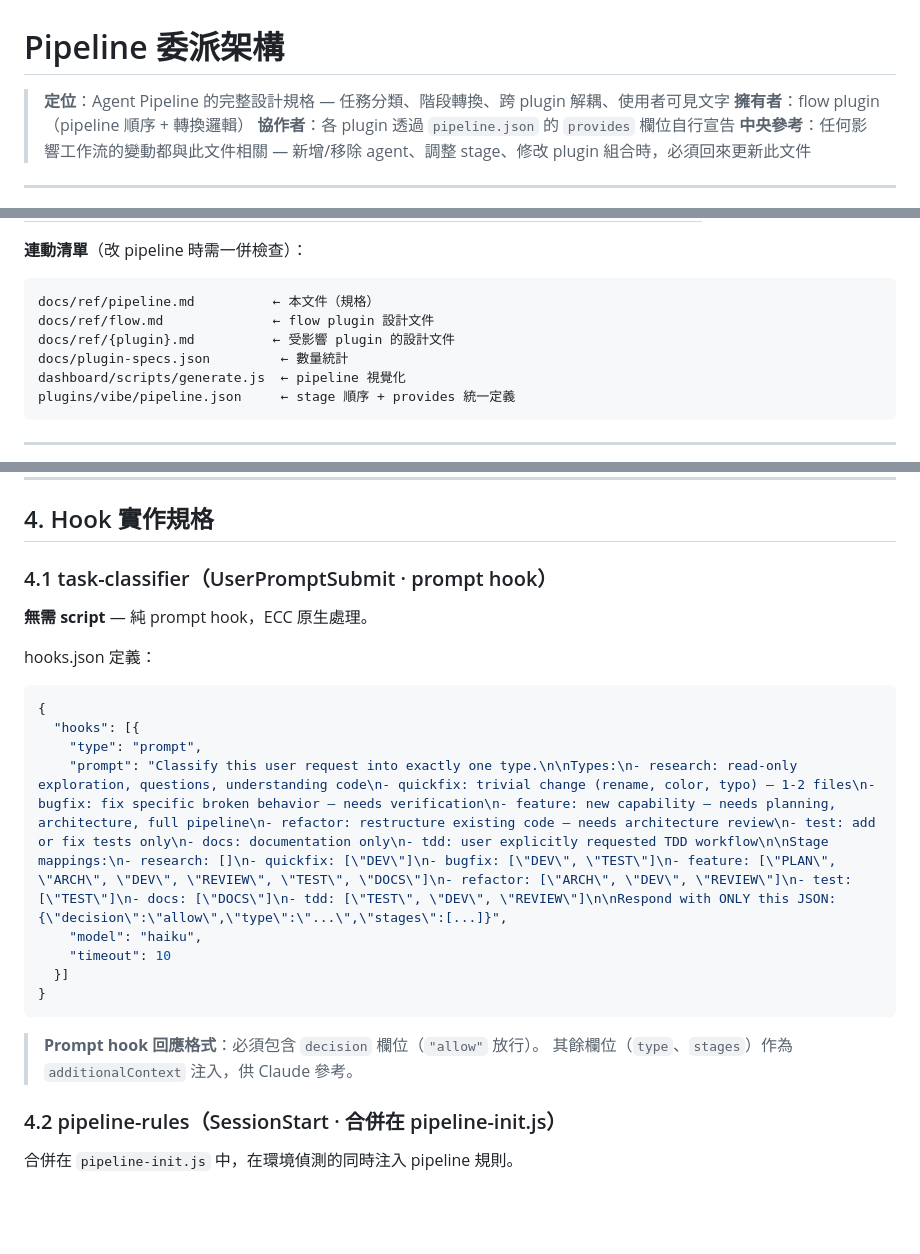
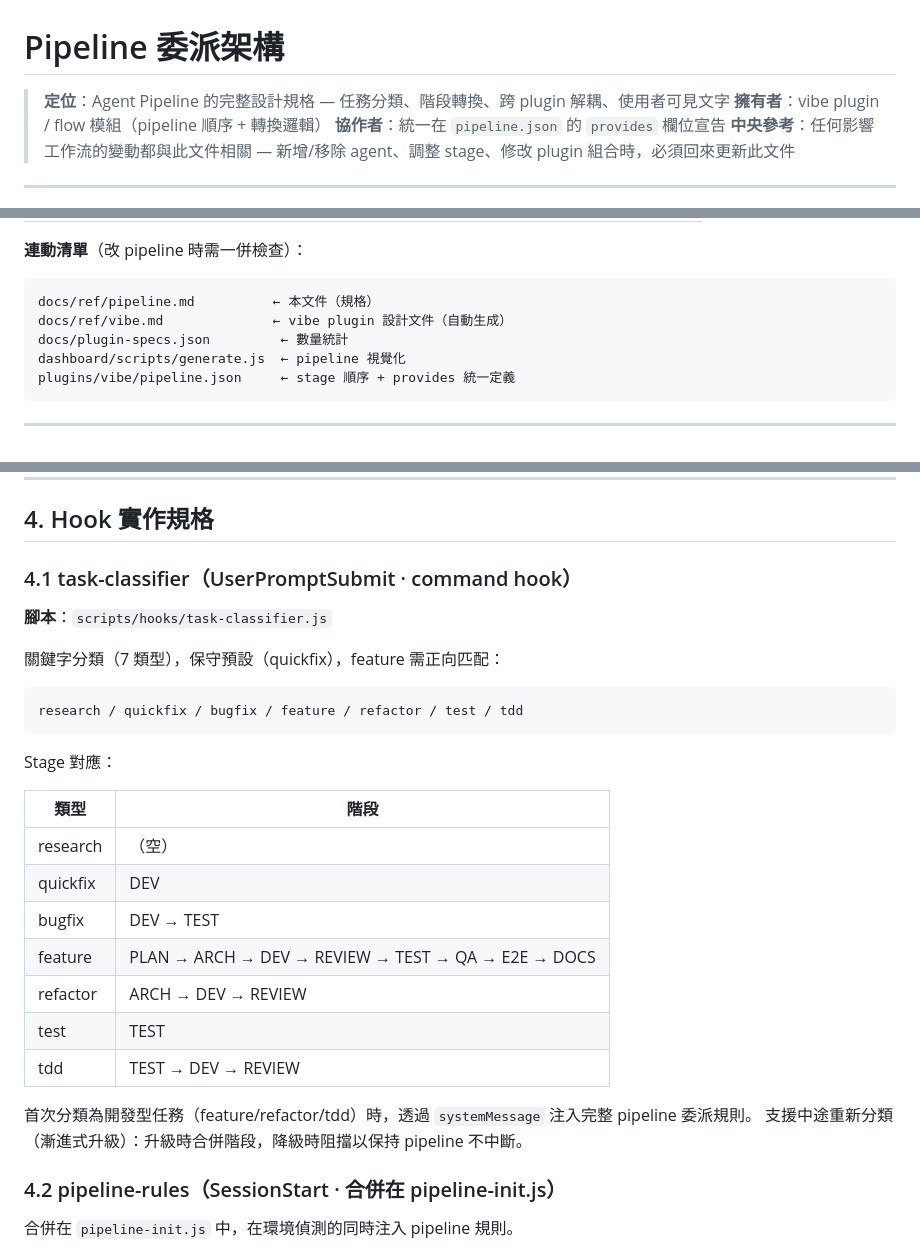
Before and after one commit to ryu111/vibe, a Markdown page: docs/ref/pipeline.md, 3 parts joined by grey strips. Rendered like a GitHub page; blank space fills up the shorter version.

````diff
--- a/docs/ref/pipeline.md
+++ b/docs/ref/pipeline.md
@@ -1,8 +1,8 @@
 # Pipeline 委派架構
 
 > **定位**：Agent Pipeline 的完整設計規格 — 任務分類、階段轉換、跨 plugin 解耦、使用者可見文字
-> **擁有者**：flow plugin（pipeline 順序 + 轉換邏輯）
-> **協作者**：各 plugin 透過 `pipeline.json` 的 `provides` 欄位自行宣告
+> **擁有者**：vibe plugin / flow 模組（pipeline 順序 + 轉換邏輯）
+> **協作者**：統一在 `pipeline.json` 的 `provides` 欄位宣告
 > **中央參考**：任何影響工作流的變動都與此文件相關 — 新增/移除 agent、調整 stage、修改 plugin 組合時，必須回來更新此文件
 
 ---
@@ -24,8 +24,7 @@ Pipeline 是 Vibe marketplace 的骨幹。以下變動都需要回來檢查此
 
 ```
 docs/ref/pipeline.md          ← 本文件（規格）
-docs/ref/flow.md              ← flow plugin 設計文件
-docs/ref/{plugin}.md          ← 受影響 plugin 的設計文件
+docs/ref/vibe.md              ← vibe plugin 設計文件（自動生成）
 docs/plugin-specs.json         ← 數量統計
 dashboard/scripts/generate.js  ← pipeline 視覺化
 plugins/vibe/pipeline.json     ← stage 順序 + provides 統一定義
@@ -215,25 +214,30 @@ module.exports = { discoverPipeline, findNextStage };
 
 ## 4. Hook 實作規格
 
-### 4.1 task-classifier（UserPromptSubmit · prompt hook）
+### 4.1 task-classifier（UserPromptSubmit · command hook）
 
-**無需 script** — 純 prompt hook，ECC 原生處理。
+**腳本**：`scripts/hooks/task-classifier.js`
 
-hooks.json 定義：
+關鍵字分類（7 類型），保守預設（quickfix），feature 需正向匹配：
 
-```json
-{
-  "hooks": [{
-    "type": "prompt",
-    "prompt": "Classify this user request into exactly one type.\n\nTypes:\n- research: read-only exploration, questions, understanding code\n- quickfix: trivial change (rename, color, typo) — 1-2 files\n- bugfix: fix specific broken behavior — needs verification\n- feature: new capability — needs planning, architecture, full pipeline\n- refactor: restructure existing code — needs architecture review\n- test: add or fix tests only\n- docs: documentation only\n- tdd: user explicitly requested TDD workflow\n\nStage mappings:\n- research: []\n- quickfix: [\"DEV\"]\n- bugfix: [\"DEV\", \"TEST\"]\n- feature: [\"PLAN\", \"ARCH\", \"DEV\", \"REVIEW\", \"TEST\", \"DOCS\"]\n- refactor: [\"ARCH\", \"DEV\", \"REVIEW\"]\n- test: [\"TEST\"]\n- docs: [\"DOCS\"]\n- tdd: [\"TEST\", \"DEV\", \"REVIEW\"]\n\nRespond with ONLY this JSON: {\"decision\":\"allow\",\"type\":\"...\",\"stages\":[...]}",
-    "model": "haiku",
-    "timeout": 10
-  }]
-}
+```
+research / quickfix / bugfix / feature / refactor / test / tdd
 ```
 
-> **Prompt hook 回應格式**：必須包含 `decision` 欄位（`"allow"` 放行）。
-> 其餘欄位（`type`、`stages`）作為 `additionalContext` 注入，供 Claude 參考。
+Stage 對應：
+
+| 類型 | 階段 |
+|------|------|
+| research | （空） |
+| quickfix | DEV |
+| bugfix | DEV → TEST |
+| feature | PLAN → ARCH → DEV → REVIEW → TEST → QA → E2E → DOCS |
+| refactor | ARCH → DEV → REVIEW |
+| test | TEST |
+| tdd | TEST → DEV → REVIEW |
+
+首次分類為開發型任務（feature/refactor/tdd）時，透過 `systemMessage` 注入完整 pipeline 委派規則。
+支援中途重新分類（漸進式升級）：升級時合併階段，降級時阻擋以保持 pipeline 不中斷。
 
 ### 4.2 pipeline-rules（SessionStart · 合併在 pipeline-init.js）
 
````
Also changed, not shown: other parts of docs/ref/pipeline.md (+9 -51 lines).
